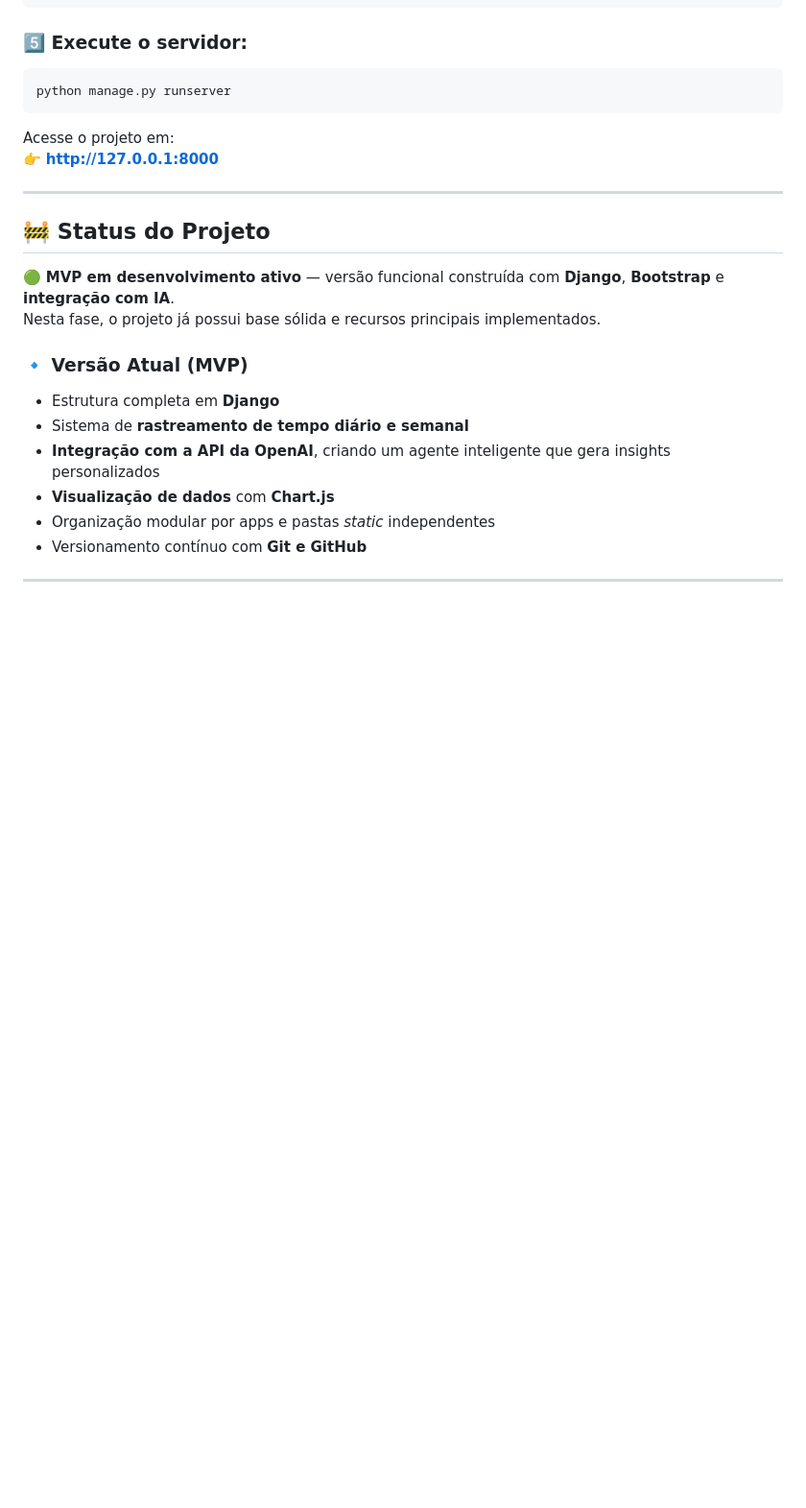
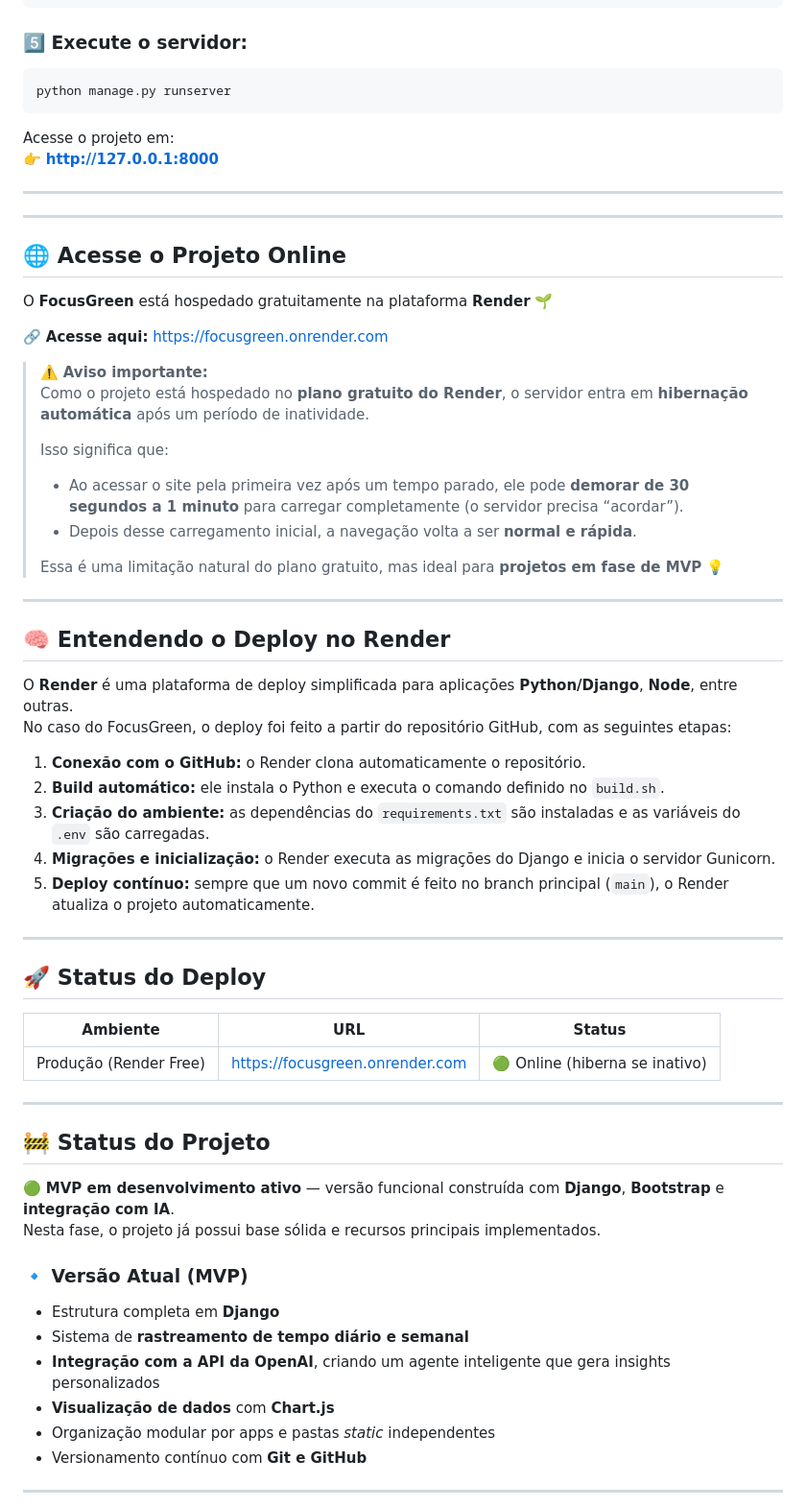
Before and after one commit to Luissantos20/focusgreen, a Markdown page: README.md, the part around the change. Shown at 96% size. Rendered like a GitHub page; blank space fills up the shorter version.

Commit message:
docs(readme): adiciona seção com link do deploy e aviso sobre hibernação no plano gratuito do Render

```diff
--- a/README.md
+++ b/README.md
@@ -130,6 +130,47 @@ Acesse o projeto em:
 
 ---
 
+---
+
+## 🌐 Acesse o Projeto Online
+
+O **FocusGreen** está hospedado gratuitamente na plataforma **Render** 🌱
+
+🔗 **Acesse aqui:** [https://focusgreen.onrender.com](https://focusgreen.onrender.com)
+
+> ⚠️ **Aviso importante:**
+> Como o projeto está hospedado no **plano gratuito do Render**, o servidor entra em **hibernação automática** após um período de inatividade.
+>
+> Isso significa que:
+> - Ao acessar o site pela primeira vez após um tempo parado, ele pode **demorar de 30 segundos a 1 minuto** para carregar completamente (o servidor precisa “acordar”).
+> - Depois desse carregamento inicial, a navegação volta a ser **normal e rápida**.
+>
+> Essa é uma limitação natural do plano gratuito, mas ideal para **projetos em fase de MVP** 💡
+
+---
+
+## 🧠 Entendendo o Deploy no Render
+
+O **Render** é uma plataforma de deploy simplificada para aplicações **Python/Django**, **Node**, entre outras.
+No caso do FocusGreen, o deploy foi feito a partir do repositório GitHub, com as seguintes etapas:
+
+1. **Conexão com o GitHub:** o Render clona automaticamente o repositório.
+2. **Build automático:** ele instala o Python  e executa o comando definido no `build.sh`.
+3. **Criação do ambiente:** as dependências do `requirements.txt` são instaladas e as variáveis do `.env` são carregadas.
+4. **Migrações e inicialização:** o Render executa as migrações do Django e inicia o servidor Gunicorn.
+5. **Deploy contínuo:** sempre que um novo commit é feito no branch principal (`main`), o Render atualiza o projeto automaticamente.
+
+---
+
+## 🚀 Status do Deploy
+
+| Ambiente | URL | Status |
+|-----------|-----|--------|
+| Produção (Render Free) | [https://focusgreen.onrender.com](https://focusgreen.onrender.com) | 🟢 Online (hiberna se inativo) |
+
+---
+
+
 ## 🚧 Status do Projeto
 
 🟢 **MVP em desenvolvimento ativo** — versão funcional construída com **Django**, **Bootstrap** e **integração com IA**.
```
